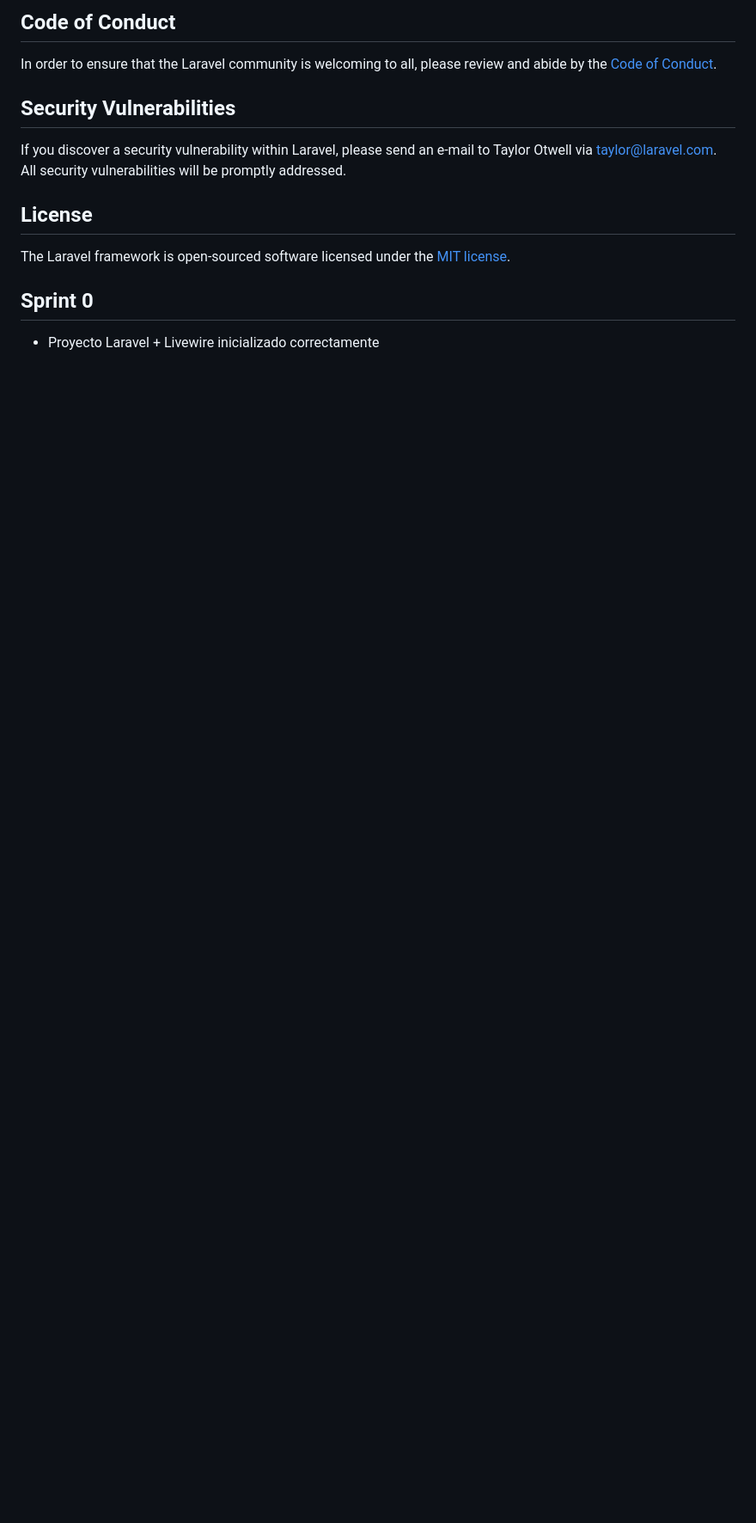
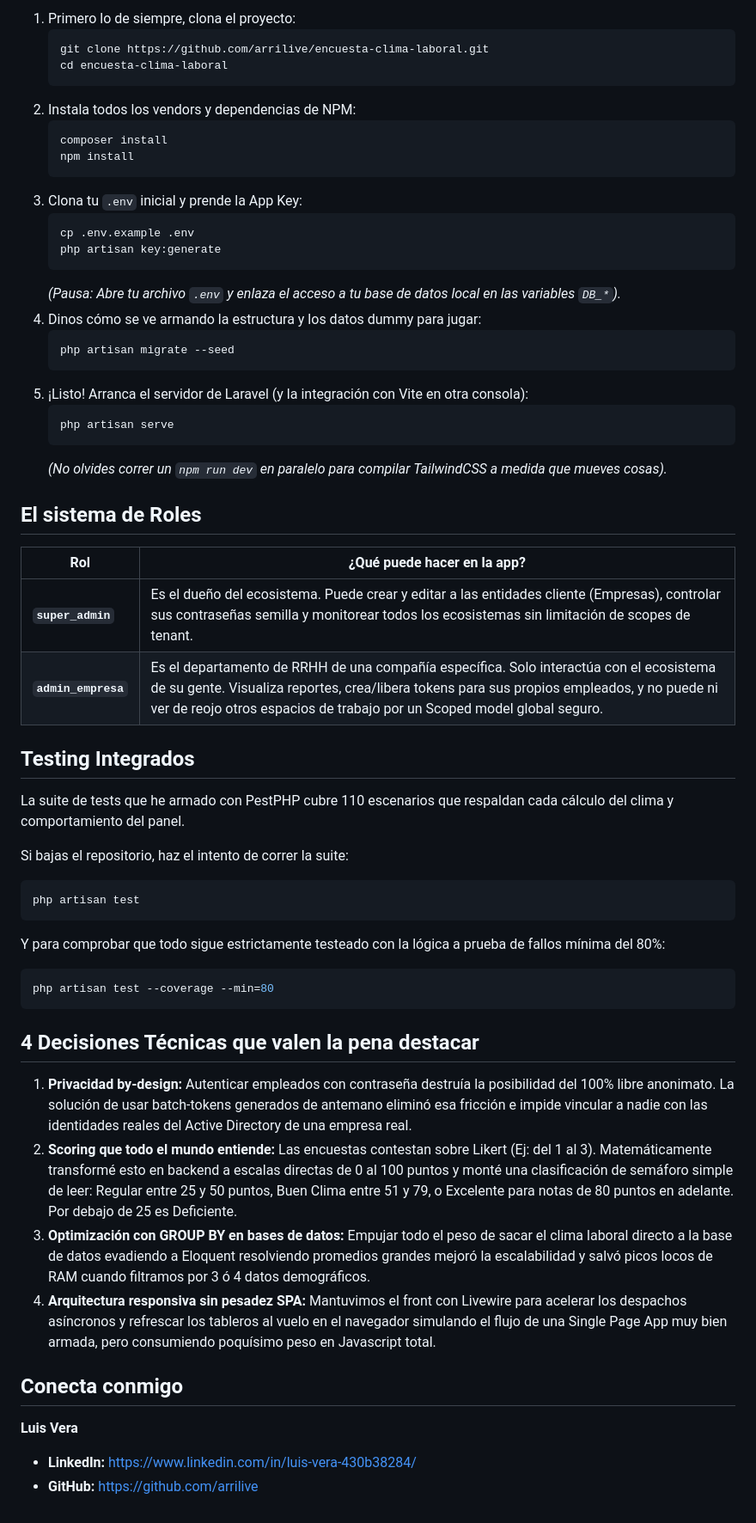
Before and after one commit to arrilive/encuesta-clima-laboral, a Markdown page: README.md, the part around one of its changes. Shown at 86% size. GitHub-like rendering; blank space fills up the shorter version.

Commit message:
docs: add project README with stack, architecture and installation guide

````diff
--- a/README.md
+++ b/README.md
@@ -48,15 +56,60 @@ Thank you for considering contributing to the Laravel framework! The contributio
 
-## Code of Conduct
+1. Primero lo de siempre, clona el proyecto:
+   ```bash
+   git clone https://github.com/arrilive/encuesta-clima-laboral.git
+   cd encuesta-clima-laboral
+   ```
+2. Instala todos los vendors y dependencias de NPM:
+   ```bash
+   composer install
+   npm install
+   ```
+3. Clona tu `.env` inicial y prende la App Key:
+   ```bash
+   cp .env.example .env
+   php artisan key:generate
+   ```
+   *(Pausa: Abre tu archivo `.env` y enlaza el acceso a tu base de datos local en las variables `DB_*`).*
+4. Dinos cómo se ve armando la estructura y los datos dummy para jugar:
+   ```bash
+   php artisan migrate --seed
+   ```
+5. ¡Listo! Arranca el servidor de Laravel (y la integración con Vite en otra consola):
+   ```bash
+   php artisan serve
+   ```
+   *(No olvides correr un `npm run dev` en paralelo para compilar TailwindCSS a medida que mueves cosas).*
 
-In order to ensure that the Laravel community is welcoming to all, please review and abide by the [Code of Conduct](https://laravel.com/docs/contributions#code-of-conduct).
+## El sistema de Roles
 
-## Security Vulnerabilities
+| Rol | ¿Qué puede hacer en la app? |
+| --- | --- |
+| **`super_admin`** | Es el dueño del ecosistema. Puede crear y editar a las entidades cliente (Empresas), controlar sus contraseñas semilla y monitorear todos los ecosistemas sin limitación de scopes de tenant. |
+| **`admin_empresa`** | Es el departamento de RRHH de una compañía específica. Solo interactúa con el ecosistema de su gente. Visualiza reportes, crea/libera tokens para sus propios empleados, y no puede ni ver de reojo otros espacios de trabajo por un Scoped model global seguro. |
 
-If you discover a security vulnerability within Laravel, please send an e-mail to Taylor Otwell via [taylor@laravel.com](mailto:taylor@laravel.com). All security vulnerabilities will be promptly addressed.
+## Testing Integrados
 
-## License
+La suite de tests que he armado con PestPHP cubre 110 escenarios que respaldan cada cálculo del clima y comportamiento del panel.
 
-The Laravel framework is open-sourced software licensed under the [MIT license](https://opensource.org/licenses/MIT).
+Si bajas el repositorio, haz el intento de correr la suite:
+```bash
+php artisan test
+```
 
-## Sprint 0
-- Proyecto Laravel + Livewire inicializado correctamente
+Y para comprobar que todo sigue estrictamente testeado con la lógica a prueba de fallos mínima del 80%:
+```bash
+php artisan test --coverage --min=80
+```
+
+## 4 Decisiones Técnicas que valen la pena destacar
+
+1. **Privacidad by-design:** Autenticar empleados con contraseña destruía la posibilidad del 100% libre anonimato. La solución de usar batch-tokens generados de antemano eliminó esa fricción e impide vincular a nadie con las identidades reales del Active Directory de una empresa real.
+2. **Scoring que todo el mundo entiende:** Las encuestas contestan sobre Likert (Ej: del 1 al 3). Matemáticamente transformé esto en backend a escalas directas de 0 al 100 puntos y monté una clasificación de semáforo simple de leer: Regular entre 25 y 50 puntos, Buen Clima entre 51 y 79, o Excelente para notas de 80 puntos en adelante. Por debajo de 25 es Deficiente.
+3. **Optimización con GROUP BY en bases de datos:** Empujar todo el peso de sacar el clima laboral directo a la base de datos evadiendo a Eloquent resolviendo promedios grandes mejoró la escalabilidad y salvó picos locos de RAM cuando filtramos por 3 ó 4 datos demográficos.
+4. **Arquitectura responsiva sin pesadez SPA:** Mantuvimos el front con Livewire para acelerar los despachos asíncronos y refrescar los tableros al vuelo en el navegador simulando el flujo de una Single Page App muy bien armada, pero consumiendo poquísimo peso en Javascript total.
+
+## Conecta conmigo
+
+**Luis Vera**
+* **LinkedIn:** [https://www.linkedin.com/in/luis-vera-430b38284/](https://www.linkedin.com/in/luis-vera-430b38284/)
+* **GitHub:** [https://github.com/arrilive](https://github.com/arrilive)
````
Also changed, not shown: other parts of README.md (+41 -33 lines).
